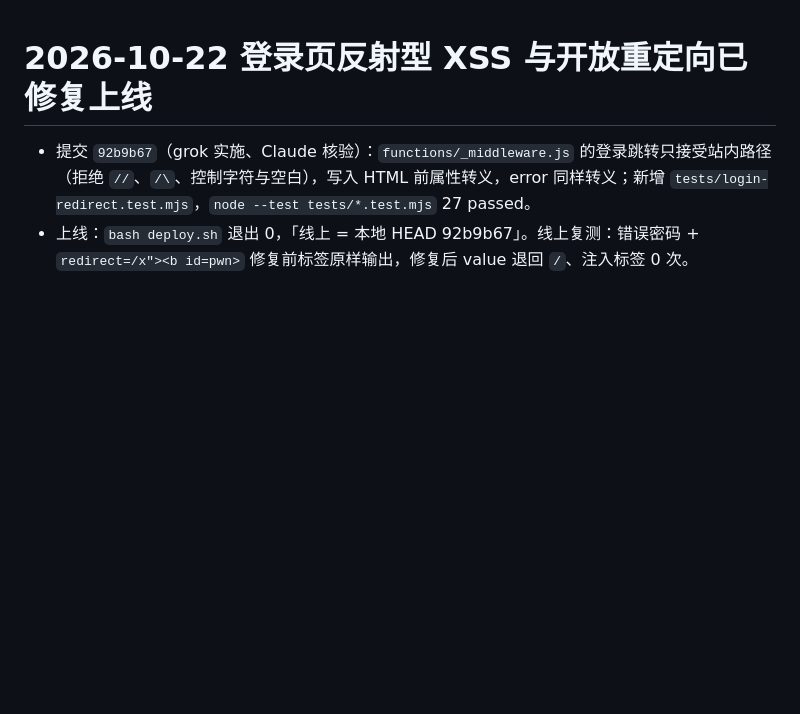
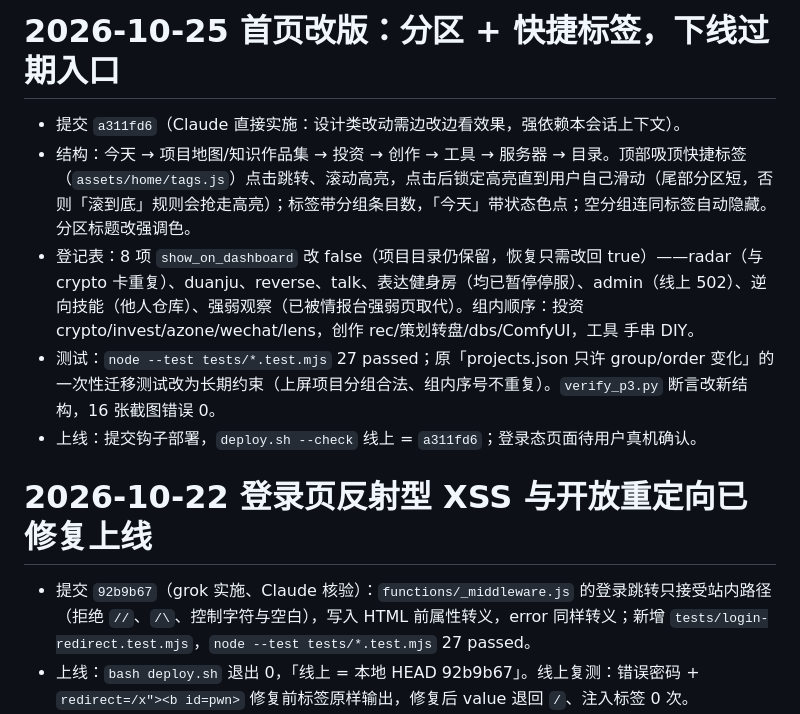
Before and after one commit to ranzi0000/ranzi-space, a Markdown page: PROGRESS.md, the part around the change. Rendered like a GitHub page; blank space fills up the shorter version.

Commit message:
PROGRESS：记录首页改版上线

```diff
--- a/PROGRESS.md
+++ b/PROGRESS.md
@@ -1,3 +1,11 @@
+# 2026-10-25 首页改版：分区 + 快捷标签，下线过期入口
+
+- 提交 `a311fd6`（Claude 直接实施：设计类改动需边改边看效果，强依赖本会话上下文）。
+- 结构：今天 → 项目地图/知识作品集 → 投资 → 创作 → 工具 → 服务器 → 目录。顶部吸顶快捷标签（`assets/home/tags.js`）点击跳转、滚动高亮，点击后锁定高亮直到用户自己滑动（尾部分区短，否则「滚到底」规则会抢走高亮）；标签带分组条目数，「今天」带状态色点；空分组连同标签自动隐藏。分区标题改强调色。
+- 登记表：8 项 `show_on_dashboard` 改 false（项目目录仍保留，恢复只需改回 true）——radar（与 crypto 卡重复）、duanju、reverse、talk、表达健身房（均已暂停停服）、admin（线上 502）、逆向技能（他人仓库）、强弱观察（已被情报台强弱页取代）。组内顺序：投资 crypto/invest/azone/wechat/lens，创作 rec/策划转盘/dbs/ComfyUI，工具 手串 DIY。
+- 测试：`node --test tests/*.test.mjs` 27 passed；原「projects.json 只许 group/order 变化」的一次性迁移测试改为长期约束（上屏项目分组合法、组内序号不重复）。`verify_p3.py` 断言改新结构，16 张截图错误 0。
+- 上线：提交钩子部署，`deploy.sh --check` 线上 = `a311fd6`；登录态页面待用户真机确认。
+
 # 2026-10-22 登录页反射型 XSS 与开放重定向已修复上线
 
 - 提交 `92b9b67`（grok 实施、Claude 核验）：`functions/_middleware.js` 的登录跳转只接受站内路径（拒绝 `//`、`/\`、控制字符与空白），写入 HTML 前属性转义，error 同样转义；新增 `tests/login-redirect.test.mjs`，`node --test tests/*.test.mjs` 27 passed。
```
